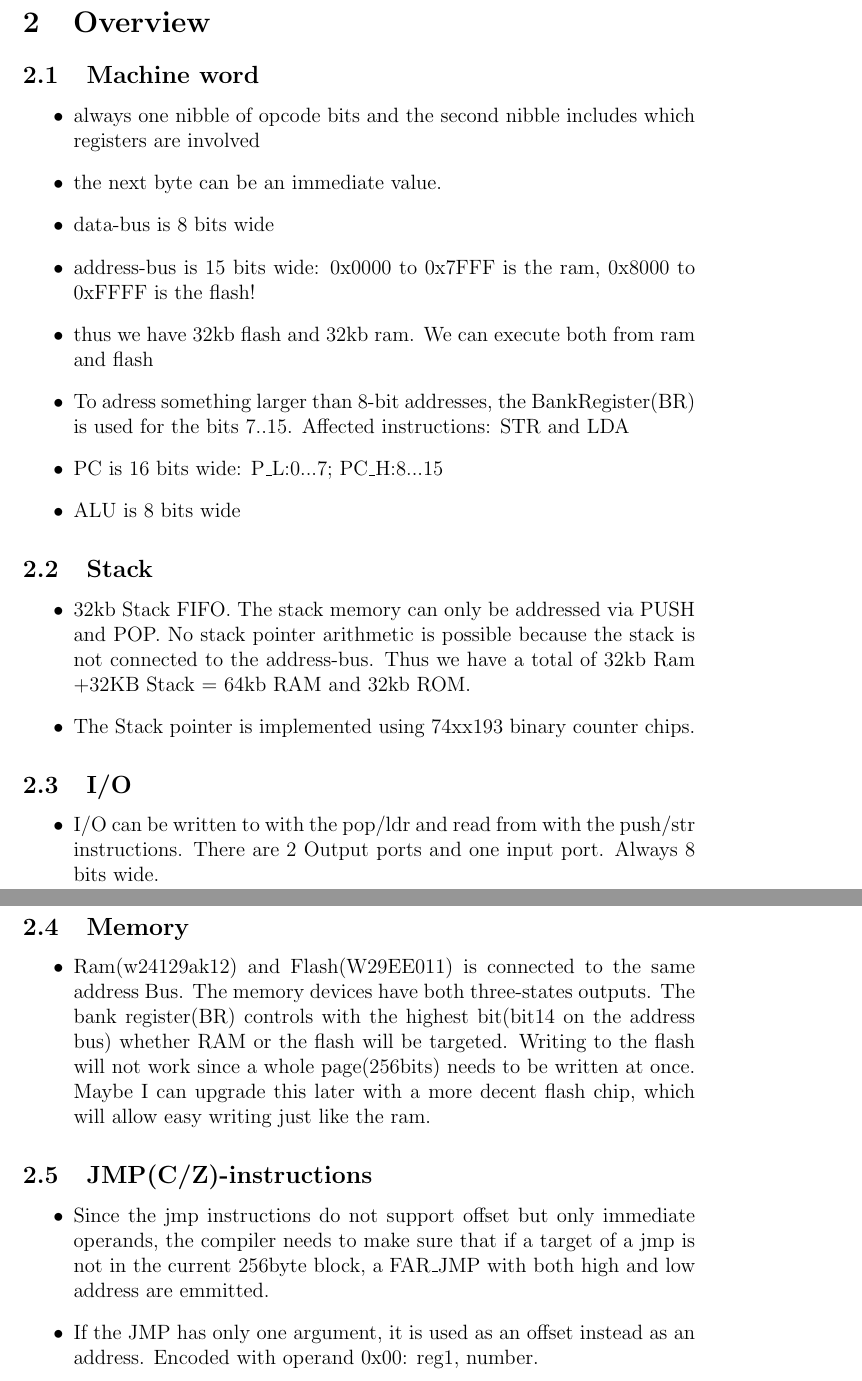
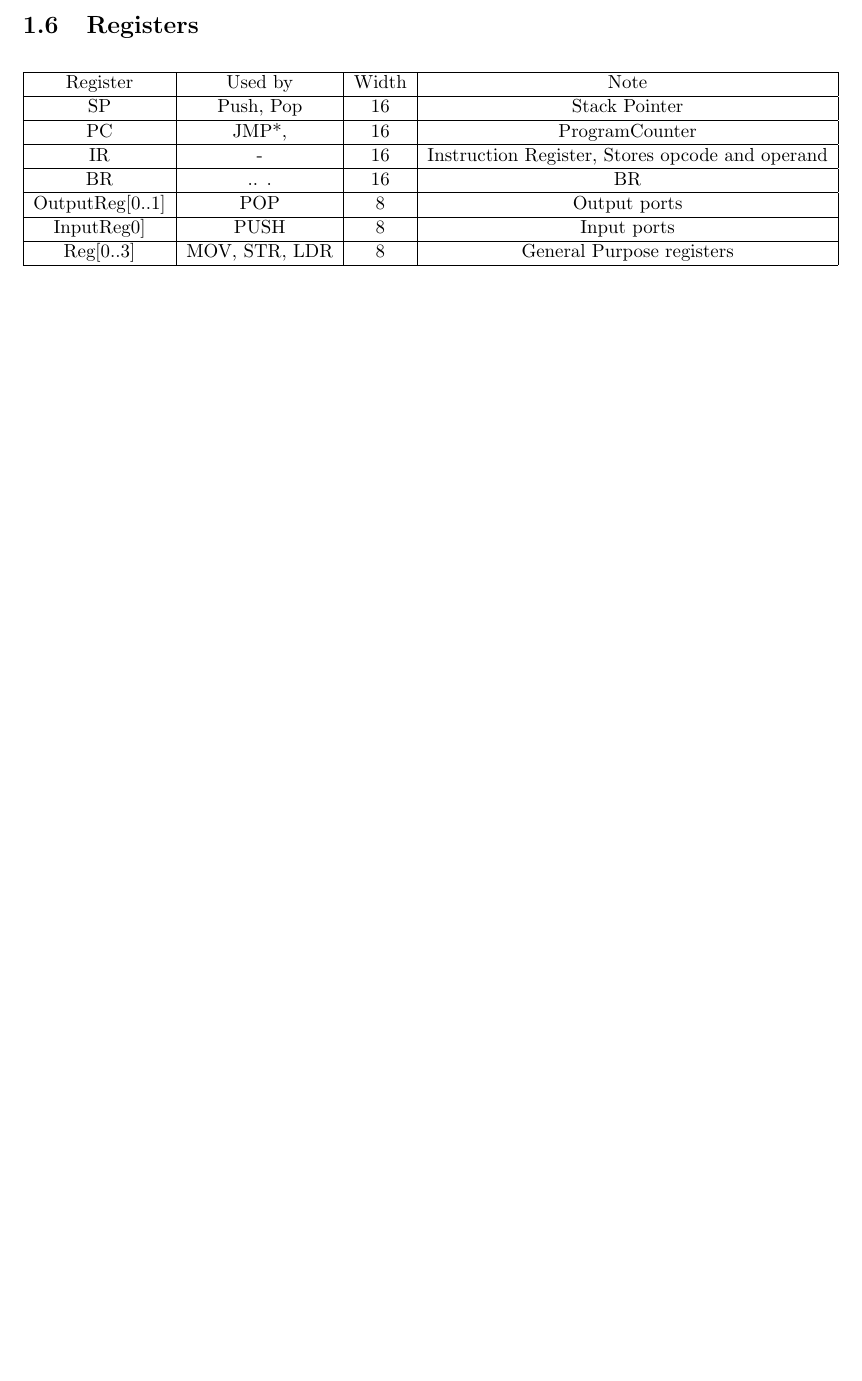
Before and after one commit to nullsub/mproc, a LaTeX paper (docs/mproc_manual.tex): two parts of pages 5 and 6 of 12 before the commit and part of page 3 of 9 after it, the two joined at a grey line, cut at the place of the change, the shorter picture padded with empty space. Compiled offline with pdfLaTeX.

Commit message:
cleanup docs

```diff
--- a/docs/mproc_manual.tex
+++ b/docs/mproc_manual.tex
@@ -46,41 +46,23 @@
 		\item Since the jmp instructions do not support offset but only immediate operands, the compiler needs to make sure that if a target of a jmp is not in the current 256byte block, a FAR\_JMP with both  high and low address are emmitted.
 		\item If the JMP has only one argument, it is used as an offset instead as an address. Encoded with operand 0x00: reg1, number.
 	\end{itemize}
+
+	\subsection {Registers}
+	\small\begin{center}
+		\begin{tabular}{|c|c|c|c|}
+			\hline
+			Register & Used by & Width & Note\\ \hline
+			SP & Push, Pop & 16 & Stack Pointer\\ \hline
+			PC & JMP*, & 16 & ProgramCounter\\ \hline
+			IR & - & 16 & Instruction Register, Stores opcode and operand\\ \hline
+			BR & .. . & 16 & BR\\\hline
+			OutputReg[0..1] & POP & 8 & Output ports\\ \hline
+			InputReg0] & PUSH & 8 & Input ports\\ \hline
+			Reg[0..3] & MOV, STR, LDR & 8 & General Purpose registers\\ \hline
+		\end{tabular}
+	\end{center}
 	\newpage
-\section{Overview}
-	\subsection {Machine word}
-	\begin{itemize}
-		\item always one nibble of opcode bits and the second nibble includes which registers are involved
-		\item the next byte can be an immediate value.
-		\item data-bus is 8 bits wide
-		\item address-bus is 15 bits wide: 0x0000 to 0x7FFF is the ram, 0x8000 to 0xFFFF is the flash!
-		\item thus we have 32kb flash and 32kb ram. We can execute both from ram and flash
-		\item To adress something larger than 8-bit addresses, the BankRegister(BR) is used for the bits 7..15. Affected instructions: STR and LDA
-		\item PC is 16 bits wide: P\_L:0...7; PC\_H:8...15
-		\item ALU is 8 bits wide
-	\end{itemize}
 
-	\subsection {Stack}
-	\begin{itemize}
-		\item 32kb Stack FIFO. The stack memory can only be addressed via PUSH and POP. No stack pointer arithmetic is possible because the stack is not connected to the address-bus. Thus we have a total of 32kb Ram +32KB Stack = 64kb RAM and 32kb ROM.
-		\item The Stack pointer is implemented using 74xx193 binary counter chips.
-	\end{itemize}
-
-	\subsection{I/O}
-	\begin{itemize}
-		\item I/O can be written to with the pop/ldr and read from with the push/str instructions. There are 2 Output ports and one input port. Always 8 bits wide.
-	\end{itemize}
-
-	\subsection{Memory}
-	\begin{itemize}
-		\item Ram(w24129ak12) and Flash(W29EE011) is connected to the same address Bus. The memory devices have both three-states outputs. The bank register(BR) controls with the highest bit(bit14 on the address bus) whether RAM or the flash will be targeted. Writing to the flash will not work since a whole page(256bits) needs to be written at once. Maybe I can upgrade this later with a more decent flash chip, which will allow easy writing just like the ram.
-	\end{itemize}
-
-	\subsection{JMP(C/Z)-instructions}
-	\begin{itemize}
-		\item Since the jmp instructions do not support offset but only immediate operands, the compiler needs to make sure that if a target of a jmp is not in the current 256byte block, a FAR\_JMP with both  high and low address are emmitted.
-		\item If the JMP has only one argument, it is used as an offset instead as an address. Encoded with operand 0x00: reg1, number.
-	\end{itemize}
 	\newpage
 	\section{Instructions}
 	\subsection{Instruction Set}
```
Also changed, not shown: docs/mproc_manual.pdf, docs/stuff/My CPU.pdf (deleted), docs/mproc_manual.tex (8 more changed lines), 1 other file.
